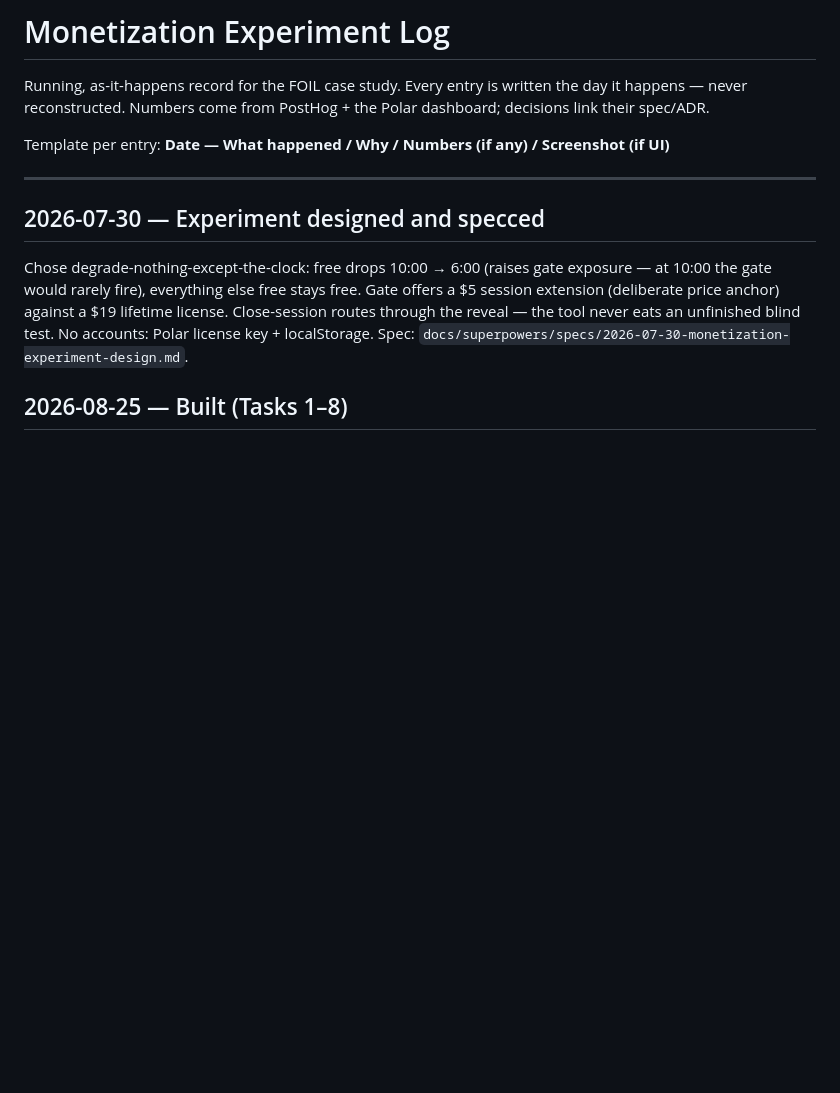
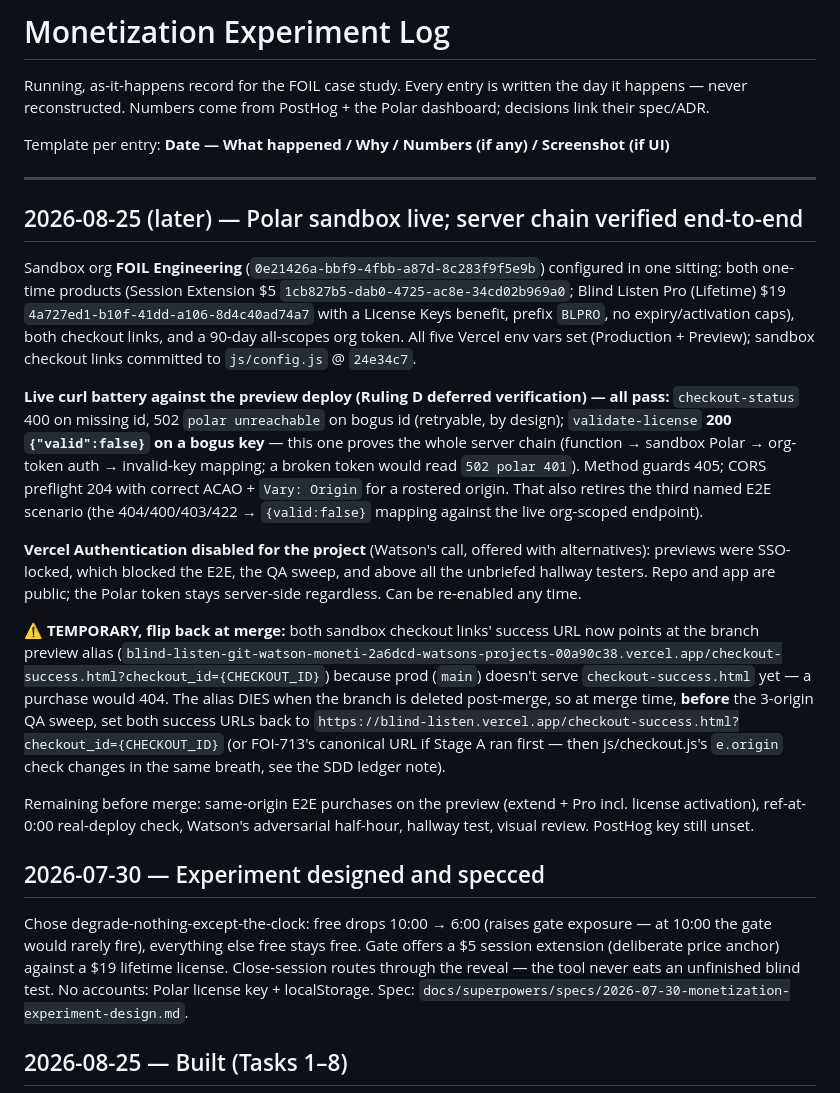
Before and after one commit to WatsonMulkey/blind-listen, a Markdown page: docs/experiment-log.md, the part around the change. Rendered like a GitHub page; blank space fills up the shorter version.

Commit message:
docs(log): Polar sandbox live + curl battery green; success-URL flip-back trap recorded
Co-Authored-By: Claude Fable 5 <noreply@anthropic.com>
Claude-Session: https://claude.ai/code/session_01VaaC5b2GEDzWJu7RTWsMiR

```diff
--- a/docs/experiment-log.md
+++ b/docs/experiment-log.md
@@ -7,6 +7,45 @@ Polar dashboard; decisions link their spec/ADR.
 Template per entry: **Date — What happened / Why / Numbers (if any) / Screenshot (if UI)**
 
 ---
+
+## 2026-08-25 (later) — Polar sandbox live; server chain verified end-to-end
+
+Sandbox org **FOIL Engineering** (`0e21426a-bbf9-4fbb-a87d-8c283f9f5e9b`)
+configured in one sitting: both one-time products (Session Extension $5
+`1cb827b5-dab0-4725-ac8e-34cd02b969a0`; Blind Listen Pro (Lifetime) $19
+`4a727ed1-b10f-41dd-a106-8d4c40ad74a7` with a License Keys benefit, prefix
+`BLPRO`, no expiry/activation caps), both checkout links, and a 90-day
+all-scopes org token. All five Vercel env vars set (Production + Preview);
+sandbox checkout links committed to `js/config.js` @ `24e34c7`.
+
+**Live curl battery against the preview deploy (Ruling D deferred
+verification) — all pass:** `checkout-status` 400 on missing id, 502
+`polar unreachable` on bogus id (retryable, by design); `validate-license`
+**200 `{"valid":false}` on a bogus key** — this one proves the whole server
+chain (function → sandbox Polar → org-token auth → invalid-key mapping;
+a broken token would read `502 polar 401`). Method guards 405; CORS
+preflight 204 with correct ACAO + `Vary: Origin` for a rostered origin.
+That also retires the third named E2E scenario (the 404/400/403/422 →
+`{valid:false}` mapping against the live org-scoped endpoint).
+
+**Vercel Authentication disabled for the project** (Watson's call, offered
+with alternatives): previews were SSO-locked, which blocked the E2E, the QA
+sweep, and above all the unbriefed hallway testers. Repo and app are public;
+the Polar token stays server-side regardless. Can be re-enabled any time.
+
+⚠ **TEMPORARY, flip back at merge:** both sandbox checkout links' success
+URL now points at the branch preview alias
+(`blind-listen-git-watson-moneti-2a6dcd-watsons-projects-00a90c38.vercel.app/checkout-success.html?checkout_id={CHECKOUT_ID}`)
+because prod (`main`) doesn't serve `checkout-success.html` yet — a purchase
+would 404. The alias DIES when the branch is deleted post-merge, so at merge
+time, **before** the 3-origin QA sweep, set both success URLs back to
+`https://blind-listen.vercel.app/checkout-success.html?checkout_id={CHECKOUT_ID}`
+(or FOI-713's canonical URL if Stage A ran first — then js/checkout.js's
+`e.origin` check changes in the same breath, see the SDD ledger note).
+
+Remaining before merge: same-origin E2E purchases on the preview (extend +
+Pro incl. license activation), ref-at-0:00 real-deploy check, Watson's
+adversarial half-hour, hallway test, visual review. PostHog key still unset.
 
 ## 2026-07-30 — Experiment designed and specced
 
```
